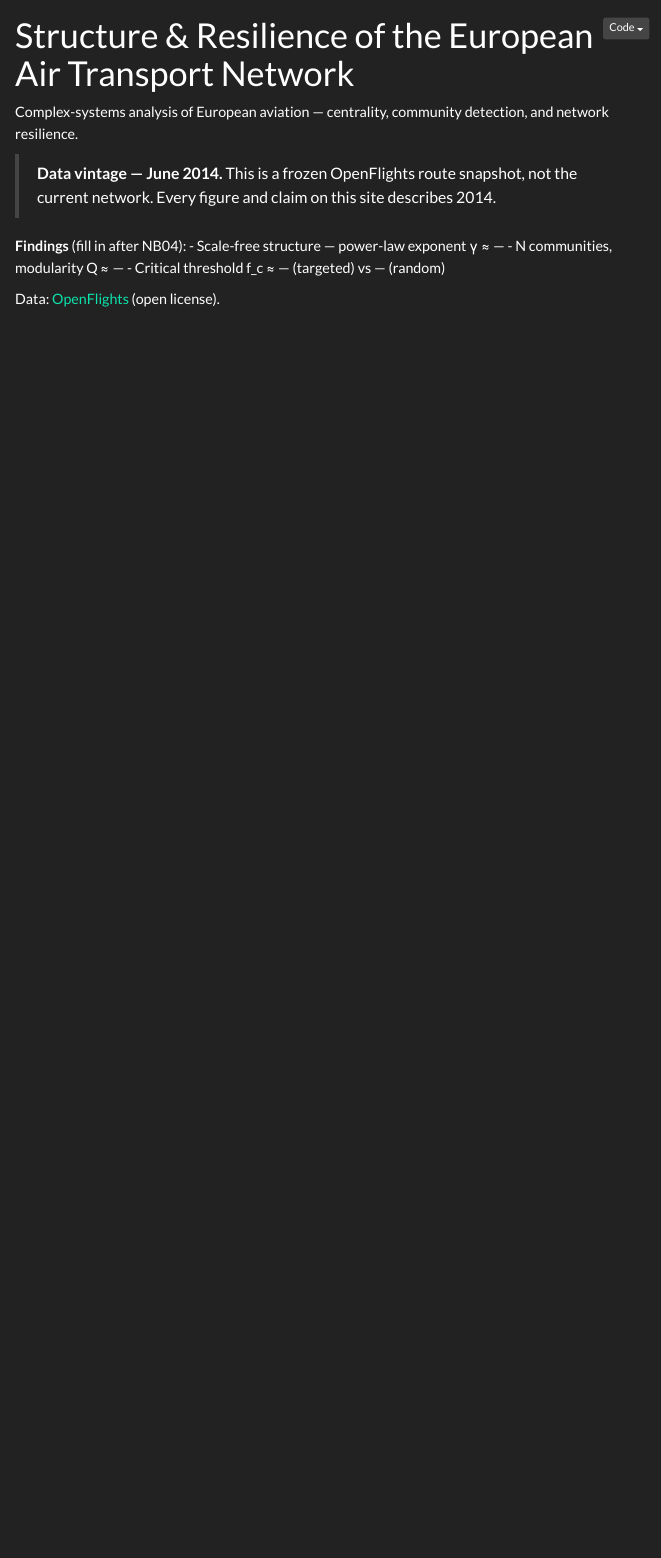
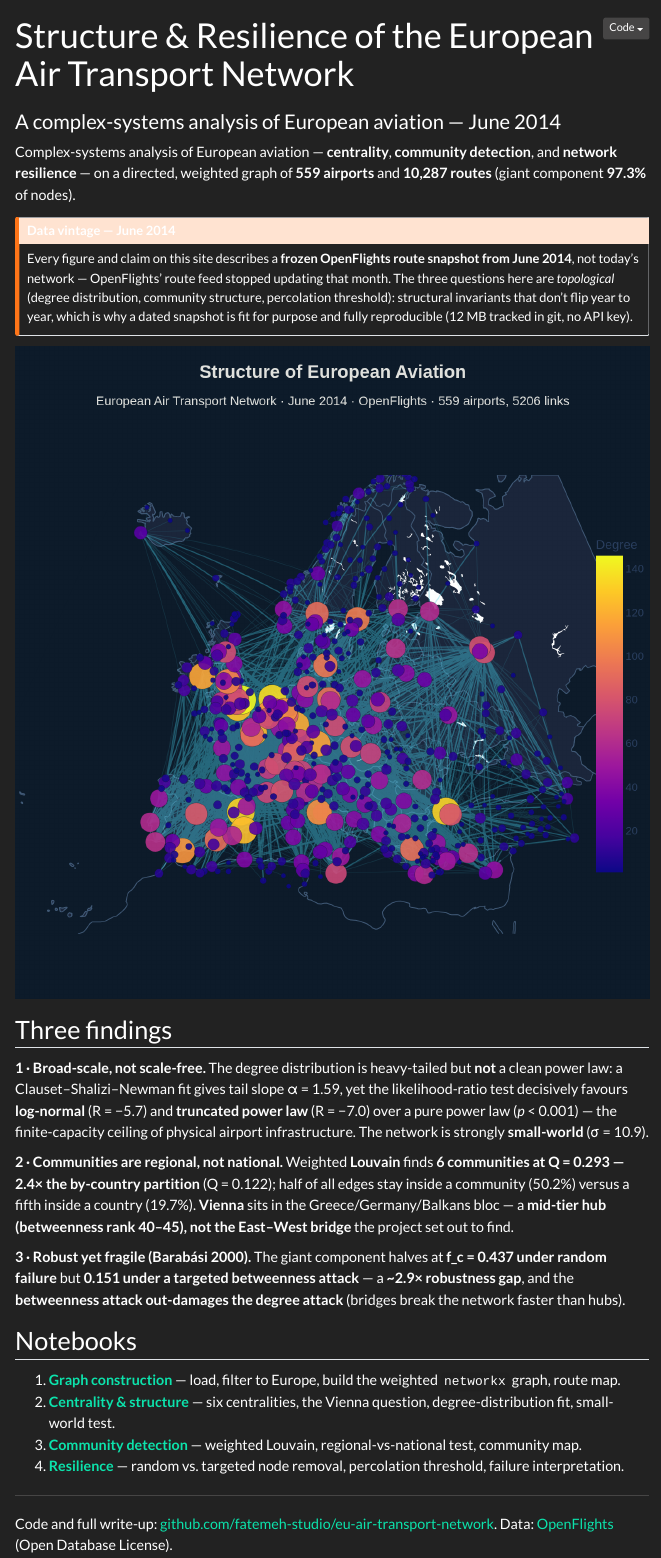
Before and after one commit to fatemeh-studio/eu-air-transport-network, a Quarto document (index.qmd): the page in a window 1100 px wide, from its top. Rendered offline with R 4.5, knitr and Pandoc in place of Quarto, with nearby package versions; menus at the side of the page are left out.

Commit message:
edit README and README for data render Quarto again. add environment.yml. add route_map.png to docs/figures.

```diff
--- a/_quarto.yml
+++ b/_quarto.yml
@@ -10,7 +10,8 @@ project:
 
 website:
   title: "European Air Transport Network"
-  site-url: "https://github.com/fatemeh-studio/eu-air-transport-network"
+  site-url: "https://fatemeh-studio.github.io/eu-air-transport-network/"
+  repo-url: "https://github.com/fatemeh-studio/eu-air-transport-network"
   navbar:
     left:
       - { href: index.qmd, text: Home }
@@ -18,6 +19,10 @@ website:
       - { href: notebooks/02_centrality_stats.ipynb,   text: "02 · Centrality" }
       - { href: notebooks/03_community_detection.ipynb, text: "03 · Communities" }
       - { href: notebooks/04_resilience_analysis.ipynb, text: "04 · Resilience" }
+    right:
+      - icon: github
+        href: "https://github.com/fatemeh-studio/eu-air-transport-network"
+        aria-label: GitHub
 
 format:
   html:
--- a/index.qmd
+++ b/index.qmd
@@ -1,16 +1,57 @@
 ---
 title: "Structure & Resilience of the European Air Transport Network"
+subtitle: "A complex-systems analysis of European aviation — June 2014"
 ---
 
-Complex-systems analysis of European aviation — centrality, community
-detection, and network resilience.
+Complex-systems analysis of European aviation — **centrality**, **community
+detection**, and **network resilience** — on a directed, weighted graph of
+**559 airports** and **10,287 routes** (giant component **97.3%** of nodes).
 
-> **Data vintage — June 2014.** This is a frozen OpenFlights route snapshot,
-> not the current network. Every figure and claim on this site describes 2014.
+::: {.callout-warning}
+## Data vintage — June 2014
+Every figure and claim on this site describes a **frozen OpenFlights route
+snapshot from June 2014**, not today's network — OpenFlights' route feed stopped
+updating that month. The three questions here are *topological* (degree
+distribution, community structure, percolation threshold): structural invariants
+that don't flip year to year, which is why a dated snapshot is fit for purpose
+and fully reproducible (12 MB tracked in git, no API key).
+:::
 
-**Findings** (fill in after NB04):
-- Scale-free structure — power-law exponent γ ≈ —
-- N communities, modularity Q ≈ —
-- Critical threshold f_c ≈ — (targeted) vs — (random)
+![](figures/route_map.png)
 
-Data: [OpenFlights](https://openflights.org/data.html) (open license).
+## Three findings
+
+**1 · Broad-scale, not scale-free.** The degree distribution is heavy-tailed but
+**not** a clean power law: a Clauset–Shalizi–Newman fit gives tail slope
+α = 1.59, yet the likelihood-ratio test decisively favours **log-normal**
+(R = −5.7) and **truncated power law** (R = −7.0) over a pure power law
+(*p* < 0.001) — the finite-capacity ceiling of physical airport infrastructure.
+The network is strongly **small-world** (σ = 10.9).
+
+**2 · Communities are regional, not national.** Weighted **Louvain** finds
+**6 communities at Q = 0.293 — 2.4× the by-country partition** (Q = 0.122);
+half of all edges stay inside a community (50.2%) versus a fifth inside a country
+(19.7%). **Vienna** sits in the Greece/Germany/Balkans bloc — a **mid-tier hub
+(betweenness rank 40–45), not the East–West bridge** the project set out to find.
+
+**3 · Robust yet fragile (Barabási 2000).** The giant component halves at
+**f_c = 0.437 under random failure** but **0.151 under a targeted betweenness
+attack** — a **~2.9× robustness gap**, and the **betweenness attack out-damages
+the degree attack** (bridges break the network faster than hubs).
+
+## Notebooks
+
+1. [**Graph construction**](notebooks/01_graph_construction.ipynb) — load, filter to
+   Europe, build the weighted `networkx` graph, route map.
+2. [**Centrality & structure**](notebooks/02_centrality_stats.ipynb) — six centralities,
+   the Vienna question, degree-distribution fit, small-world test.
+3. [**Community detection**](notebooks/03_community_detection.ipynb) — weighted Louvain,
+   regional-vs-national test, community map.
+4. [**Resilience**](notebooks/04_resilience_analysis.ipynb) — random vs. targeted node
+   removal, percolation threshold, failure interpretation.
+
+---
+
+Code and full write-up:
+[github.com/fatemeh-studio/eu-air-transport-network](https://github.com/fatemeh-studio/eu-air-transport-network).
+Data: [OpenFlights](https://openflights.org/data.html) (Open Database License).
```
Also changed, not shown: environment.yml (added, +32 -0 lines), requirements.txt (+9 -4 lines), README.md, data/README.md, docs/robots.txt, docs/search.json, 7 other files.
